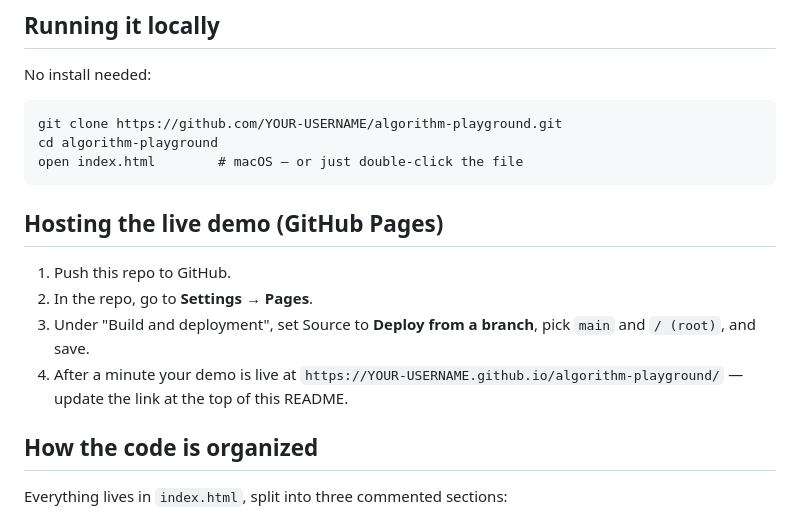
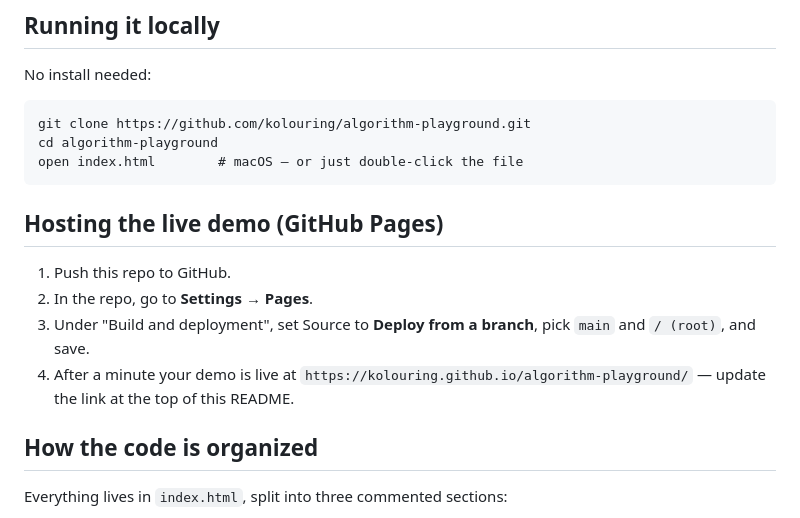
Before and after one commit to kolouring/algorithm-playground, a Markdown page: README.md, the part around one of its changes. Drawn GitHub-style.

````diff
--- a/README.md
+++ b/README.md
@@ -37,7 +37,7 @@ Implemented: **bubble sort, insertion sort, selection sort, merge sort, quick so
 No install needed:
 
 ```
-git clone https://github.com/YOUR-USERNAME/algorithm-playground.git
+git clone https://github.com/kolouring/algorithm-playground.git
 cd algorithm-playground
 open index.html        # macOS — or just double-click the file
 ```
@@ -47,7 +47,7 @@ open index.html        # macOS — or just double-click the file
 1. Push this repo to GitHub.
 2. In the repo, go to **Settings → Pages**.
 3. Under "Build and deployment", set Source to **Deploy from a branch**, pick `main` and `/ (root)`, and save.
-4. After a minute your demo is live at `https://YOUR-USERNAME.github.io/algorithm-playground/` — update the link at the top of this README.
+4. After a minute your demo is live at `https://kolouring.github.io/algorithm-playground/` — update the link at the top of this README.
 
 ## How the code is organized
 
````
Also changed, not shown: other parts of README.md (+1 -1 lines).
